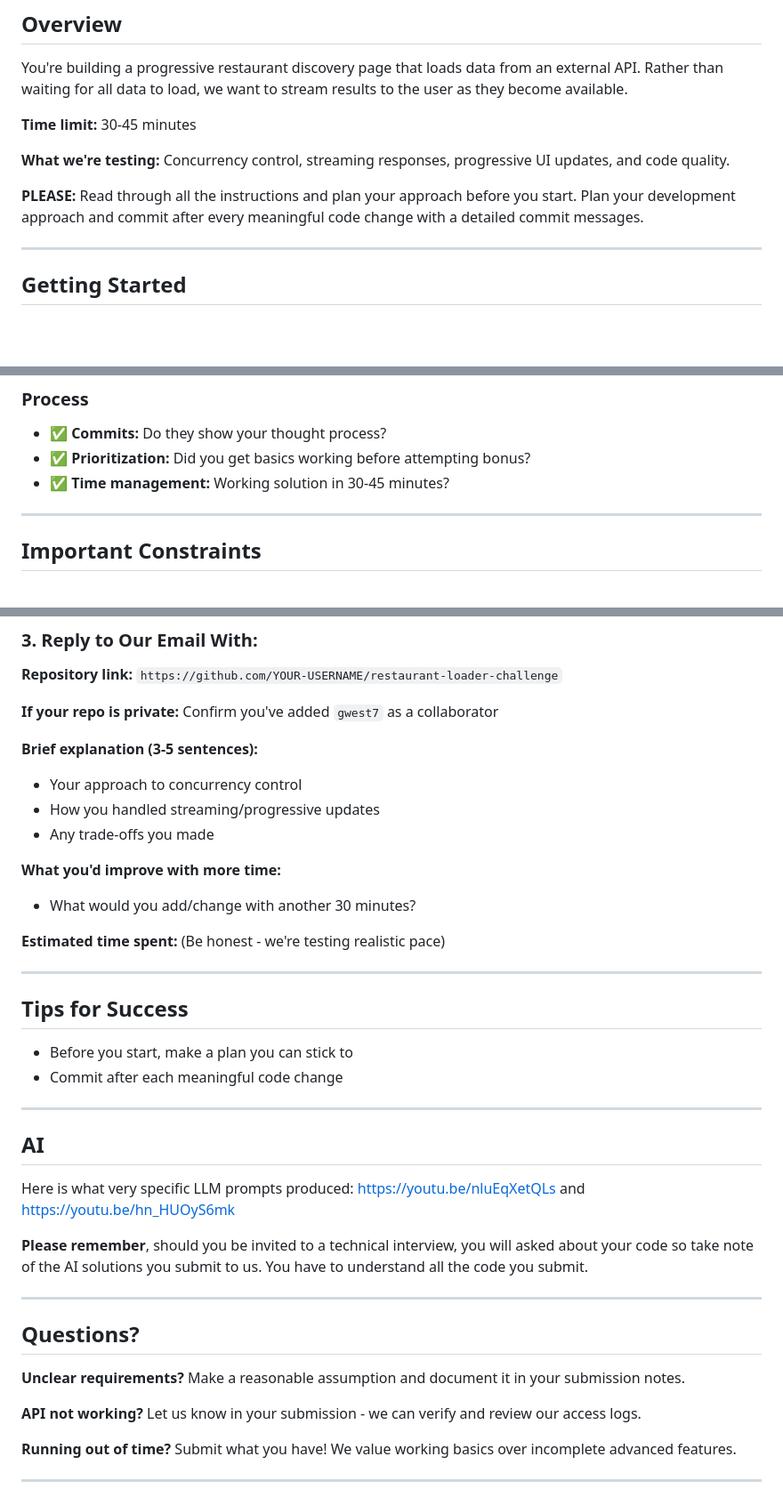
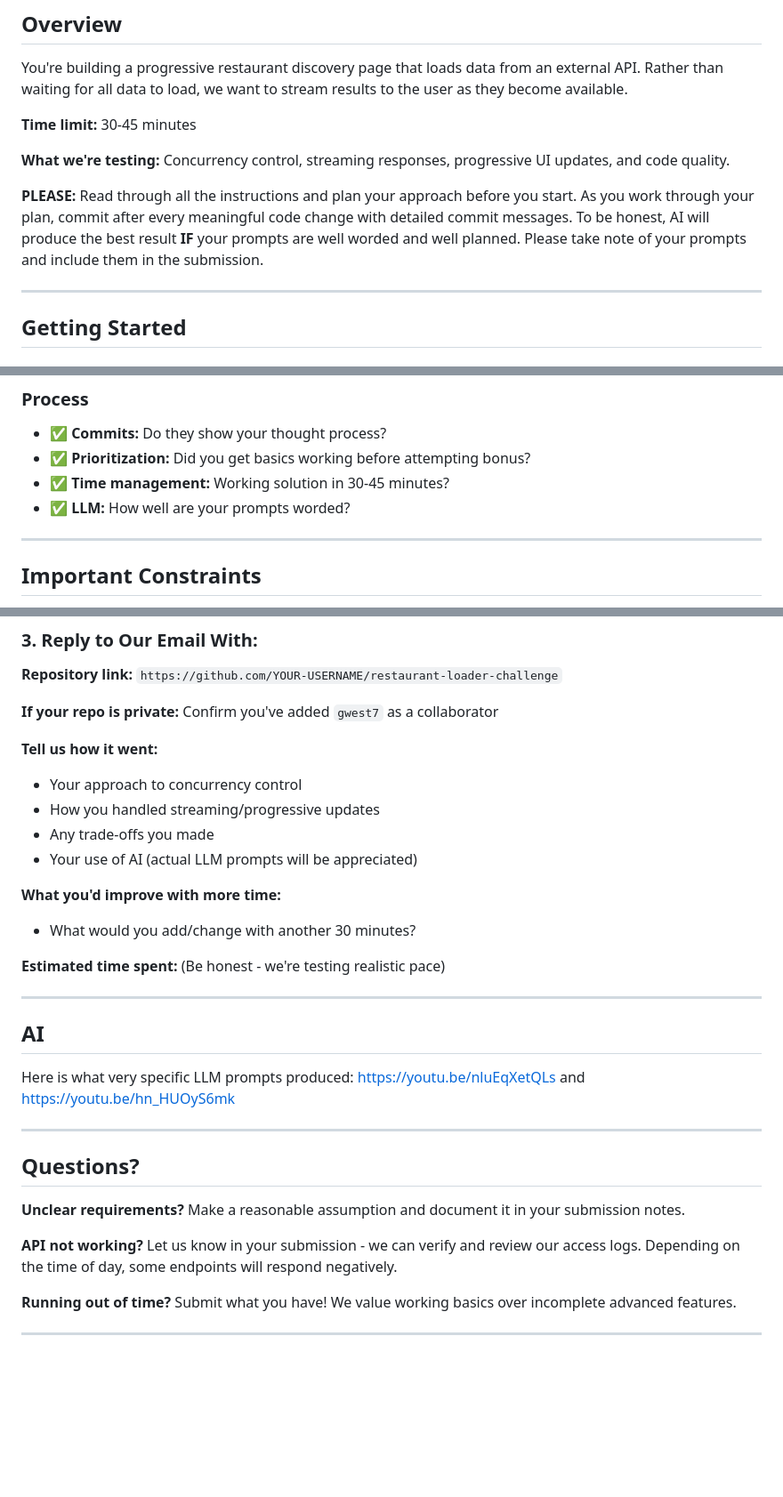
Before and after one commit to gwest7/candidate-test, a Markdown page: INSTRUCTIONS.md, 3 parts joined by grey strips. Shown at 89% size. Drawn GitHub-style; blank space fills up the shorter version.

Commit message:
Update instructions for clarity on planning and AI prompt usage

```diff
--- a/INSTRUCTIONS.md
+++ b/INSTRUCTIONS.md
@@ -8,7 +8,7 @@ You're building a progressive restaurant discovery page that loads data from an
 
 **What we're testing:** Concurrency control, streaming responses, progressive UI updates, and code quality.
 
-**PLEASE:** Read through all the instructions and plan your approach before you start. Plan your development approach and commit after every meaningful code change with a detailed commit messages.
+**PLEASE:** Read through all the instructions and plan your approach before you start. As you work through your plan, commit after every meaningful code change with detailed commit messages. To be honest, AI will produce the best result **IF** your prompts are well worded and well planned. Please take note of your prompts and include them in the submission.
 
 ---
 
@@ -147,6 +147,7 @@ Extend your loader to also fetch restaurant menus:
 - ✅ **Commits:** Do they show your thought process?
 - ✅ **Prioritization:** Did you get basics working before attempting bonus?
 - ✅ **Time management:** Working solution in 30-45 minutes?
+- ✅ **LLM:** How well are your prompts worded?
 
 ---
 
@@ -177,10 +178,11 @@ Push all your commits to `origin` and let us know when we can pull
 
 **If your repo is private:** Confirm you've added `gwest7` as a collaborator
 
-**Brief explanation (3-5 sentences):**
+**Tell us how it went:**
 - Your approach to concurrency control
 - How you handled streaming/progressive updates
 - Any trade-offs you made
+- Your use of AI (actual LLM prompts will be appreciated)
 
 **What you'd improve with more time:**
 - What would you add/change with another 30 minutes?
@@ -189,18 +191,9 @@ Push all your commits to `origin` and let us know when we can pull
 
 ---
 
-## Tips for Success
-
-* Before you start, make a plan you can stick to
-* Commit after each meaningful code change
-
----
-
 ## AI
 
 Here is what very specific LLM prompts produced: https://youtu.be/nluEqXetQLs and https://youtu.be/hn_HUOyS6mk
-
-**Please remember**, should you be invited to a technical interview, you will asked about your code so take note of the AI solutions you submit to us. You have to understand all the code you submit.
 
 ---
 
@@ -208,7 +201,7 @@ Here is what very specific LLM prompts produced: https://youtu.be/nluEqXetQLs an
 
 **Unclear requirements?** Make a reasonable assumption and document it in your submission notes.
 
-**API not working?** Let us know in your submission - we can verify and review our access logs.
+**API not working?** Let us know in your submission - we can verify and review our access logs. Depending on the time of day, some endpoints will respond negatively.
 
 **Running out of time?** Submit what you have! We value working basics over incomplete advanced features.
 
```
